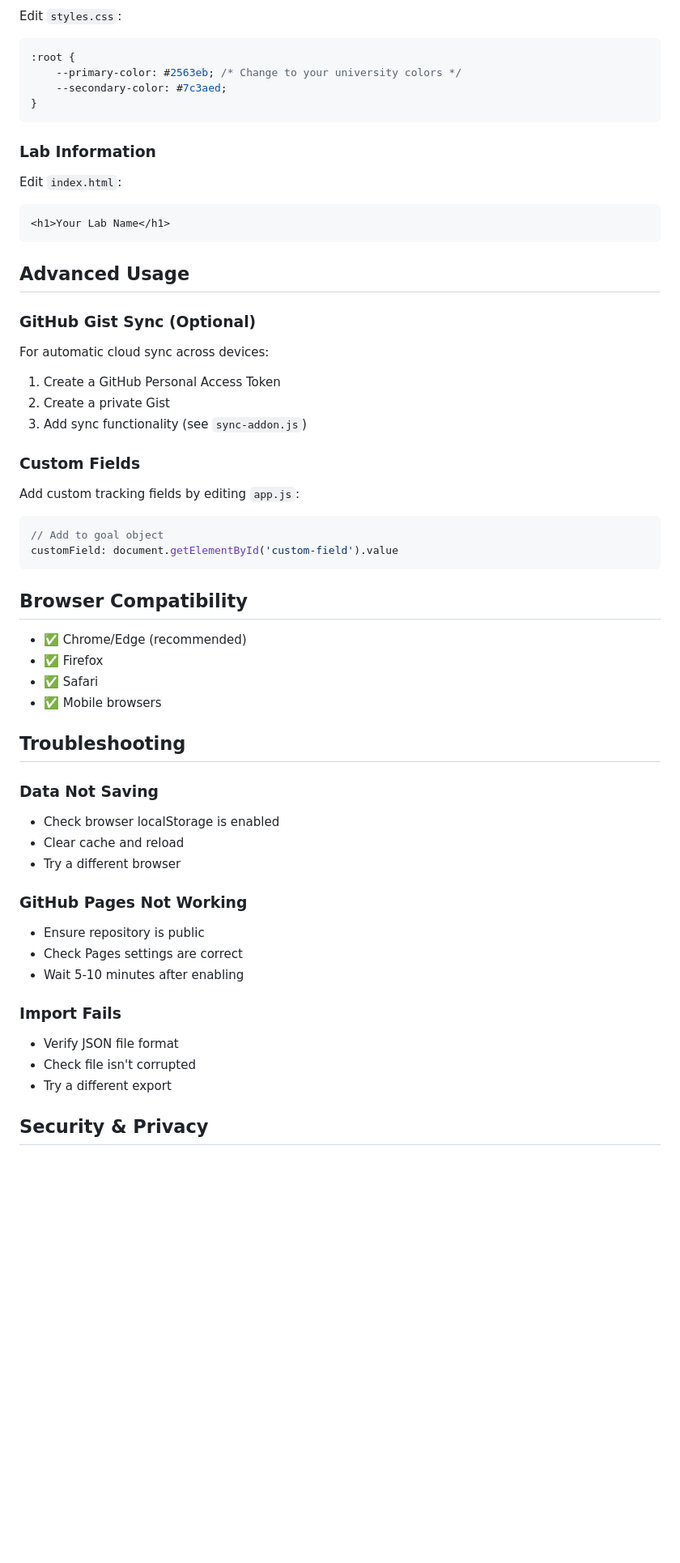
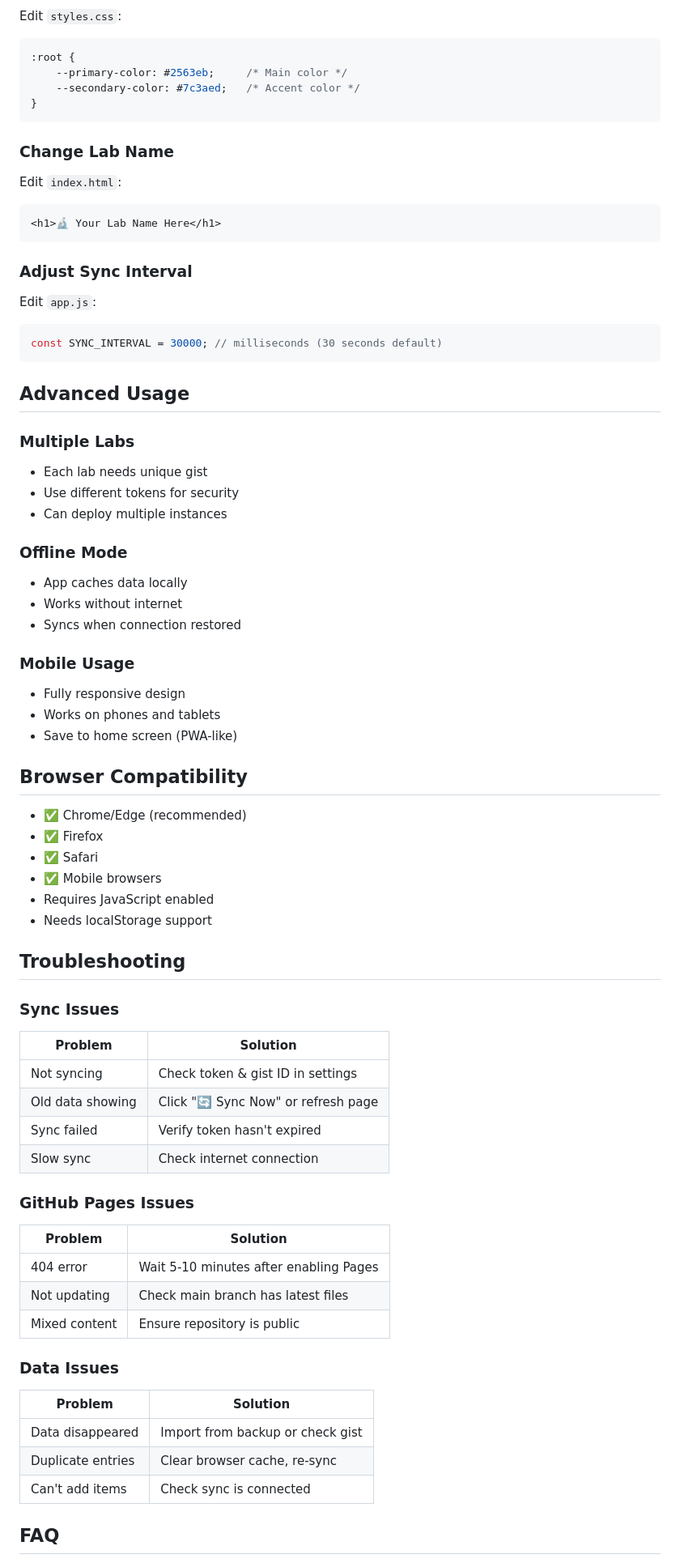
Before and after one commit to mahbubchula/research-lab-tracker, a Markdown page: README.md, the part around one of its changes. Shown at 81% size. Rendered like a GitHub page; blank space fills up the shorter version.

````diff
--- a/README.md
+++ b/README.md
@@ -91,34 +223,39 @@ npx serve
 Edit `styles.css`:
 ```css
 :root {
-    --primary-color: #2563eb; /* Change to your university colors */
-    --secondary-color: #7c3aed;
+    --primary-color: #2563eb;     /* Main color */
+    --secondary-color: #7c3aed;   /* Accent color */
 }
 ```
 
-### Lab Information
+### Change Lab Name
 Edit `index.html`:
 ```html
-<h1>Your Lab Name</h1>
+<h1>🔬 Your Lab Name Here</h1>
+```
+
+### Adjust Sync Interval
+Edit `app.js`:
+```javascript
+const SYNC_INTERVAL = 30000; // milliseconds (30 seconds default)
 ```
 
 ## Advanced Usage
 
-### GitHub Gist Sync (Optional)
+### Multiple Labs
+- Each lab needs unique gist
+- Use different tokens for security
+- Can deploy multiple instances
 
-For automatic cloud sync across devices:
+### Offline Mode
+- App caches data locally
+- Works without internet
+- Syncs when connection restored
 
-1. Create a GitHub Personal Access Token
-2. Create a private Gist
-3. Add sync functionality (see `sync-addon.js`)
-
-### Custom Fields
-
-Add custom tracking fields by editing `app.js`:
-```javascript
-// Add to goal object
-customField: document.getElementById('custom-field').value
-```
+### Mobile Usage
+- Fully responsive design
+- Works on phones and tablets
+- Save to home screen (PWA-like)
 
 ## Browser Compatibility
 
@@ -126,23 +263,32 @@ customField: document.getElementById('custom-field').value
 - ✅ Firefox
 - ✅ Safari
 - ✅ Mobile browsers
+- Requires JavaScript enabled
+- Needs localStorage support
 
 ## Troubleshooting
 
-### Data Not Saving
-- Check browser localStorage is enabled
-- Clear cache and reload
-- Try a different browser
+### Sync Issues
+| Problem | Solution |
+|---------|----------|
+| Not syncing | Check token & gist ID in settings |
+| Old data showing | Click "🔄 Sync Now" or refresh page |
+| Sync failed | Verify token hasn't expired |
+| Slow sync | Check internet connection |
 
-### GitHub Pages Not Working
-- Ensure repository is public
-- Check Pages settings are correct
-- Wait 5-10 minutes after enabling
+### GitHub Pages Issues
+| Problem | Solution |
+|---------|----------|
+| 404 error | Wait 5-10 minutes after enabling Pages |
+| Not updating | Check main branch has latest files |
+| Mixed content | Ensure repository is public |
 
-### Import Fails
-- Verify JSON file format
-- Check file isn't corrupted
-- Try a different export
+### Data Issues
+| Problem | Solution |
+|---------|----------|
+| Data disappeared | Import from backup or check gist |
+| Duplicate entries | Clear browser cache, re-sync |
+| Can't add items | Check sync is connected |
 
-## Security & Privacy
+## FAQ
 
````
Also changed, not shown: other parts of README.md (+214 -63 lines).
